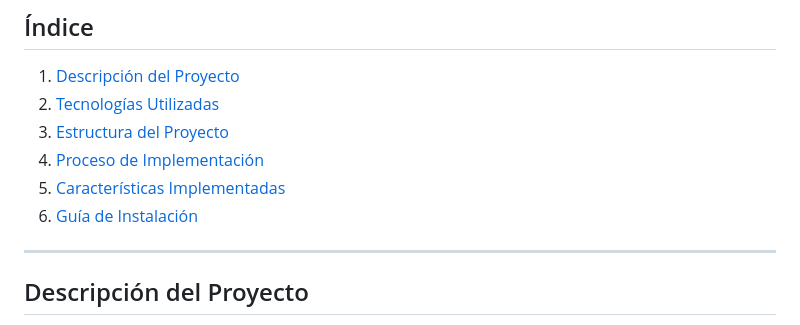
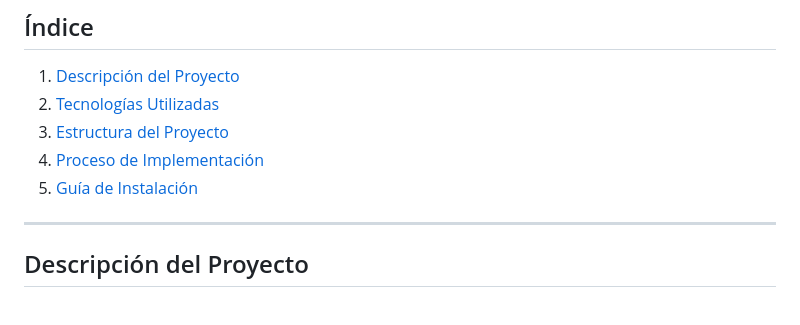
Before and after one commit to DiRuiz23/medio_ambiente, a Markdown page: DOCUMENTACION_TECNICA.md, the part around the change. Drawn GitHub-style.

Commit message:
Update table of contents in DOCUMENTACION_TECNICA.md
Removed 'Características Implementadas' from the documentation table of contents.

```diff
--- a/DOCUMENTACION_TECNICA.md
+++ b/DOCUMENTACION_TECNICA.md
@@ -6,8 +6,7 @@
 2. [Tecnologías Utilizadas](#tecnologías-utilizadas)
 3. [Estructura del Proyecto](#estructura-del-proyecto)
 4. [Proceso de Implementación](#proceso-de-implementación)
-5. [Características Implementadas](#características-implementadas)
-6. [Guía de Instalación](#guía-de-instalación)
+5. [Guía de Instalación](#guía-de-instalación)
 
 ---
 
```
